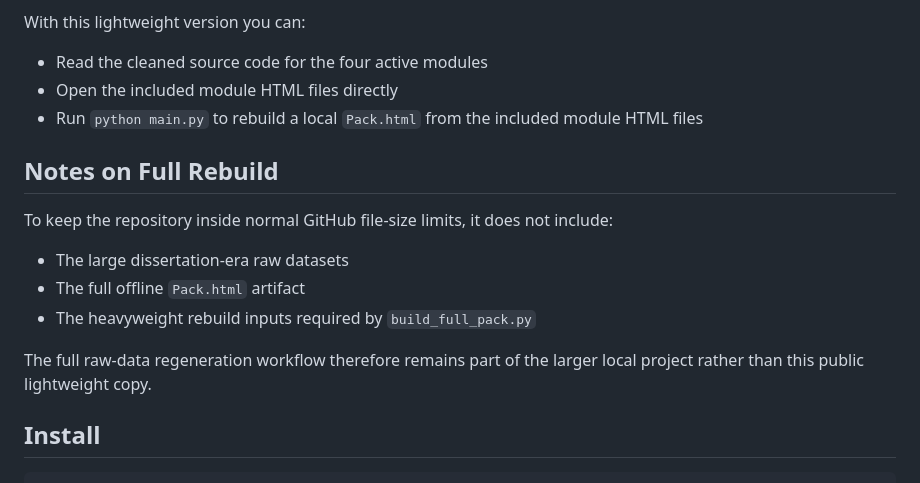
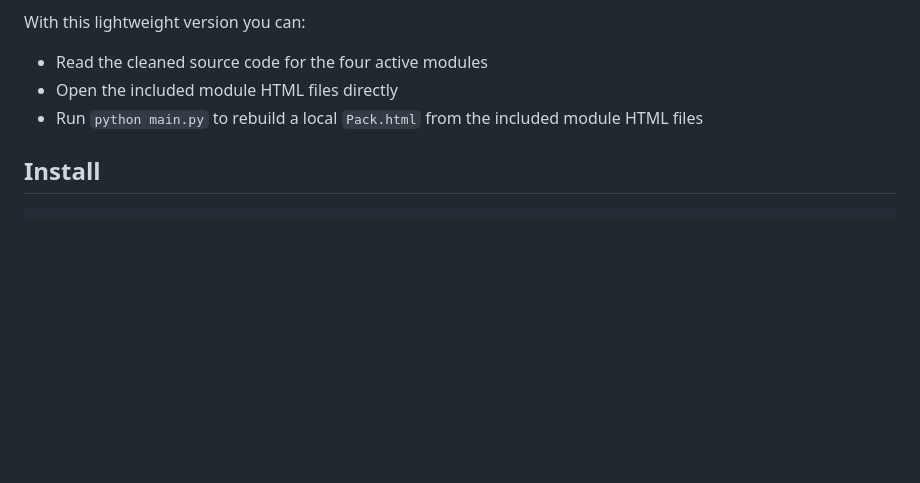
Before and after one commit to WenyuGao1/hill-of-towie-wind-visualisation, a Markdown page: README.md, the part around the change. Rendered like a GitHub page; blank space fills up the shorter version.

Commit message:
Remove README full rebuild notes section

````diff
--- a/README.md
+++ b/README.md
@@ -124,16 +124,6 @@ With this lightweight version you can:
 - Open the included module HTML files directly
 - Run `python main.py` to rebuild a local `Pack.html` from the included module HTML files
 
-## Notes on Full Rebuild
-
-To keep the repository inside normal GitHub file-size limits, it does not include:
-
-- The large dissertation-era raw datasets
-- The full offline `Pack.html` artifact
-- The heavyweight rebuild inputs required by `build_full_pack.py`
-
-The full raw-data regeneration workflow therefore remains part of the larger local project rather than this public lightweight copy.
-
 ## Install
 
 ```powershell
````
